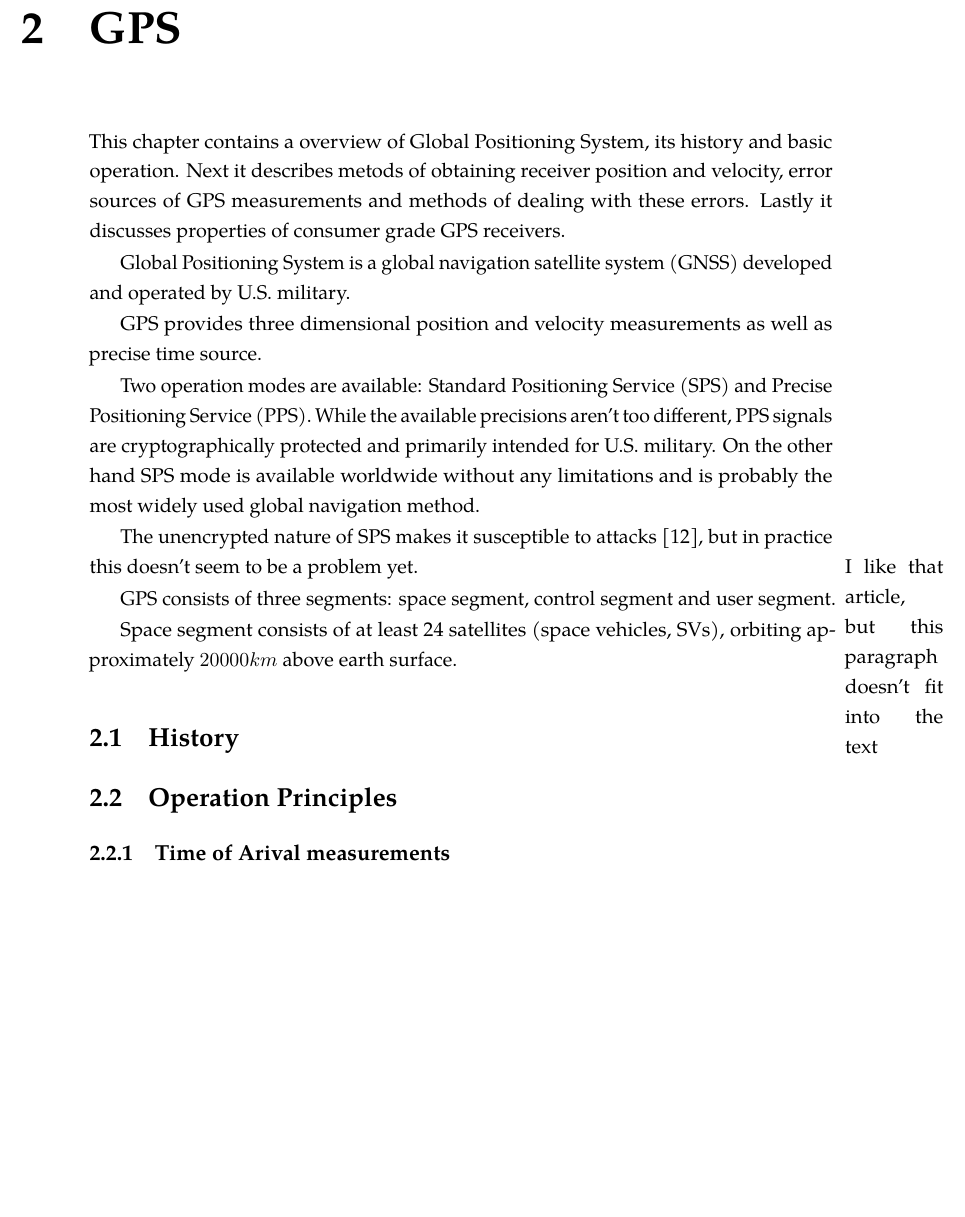
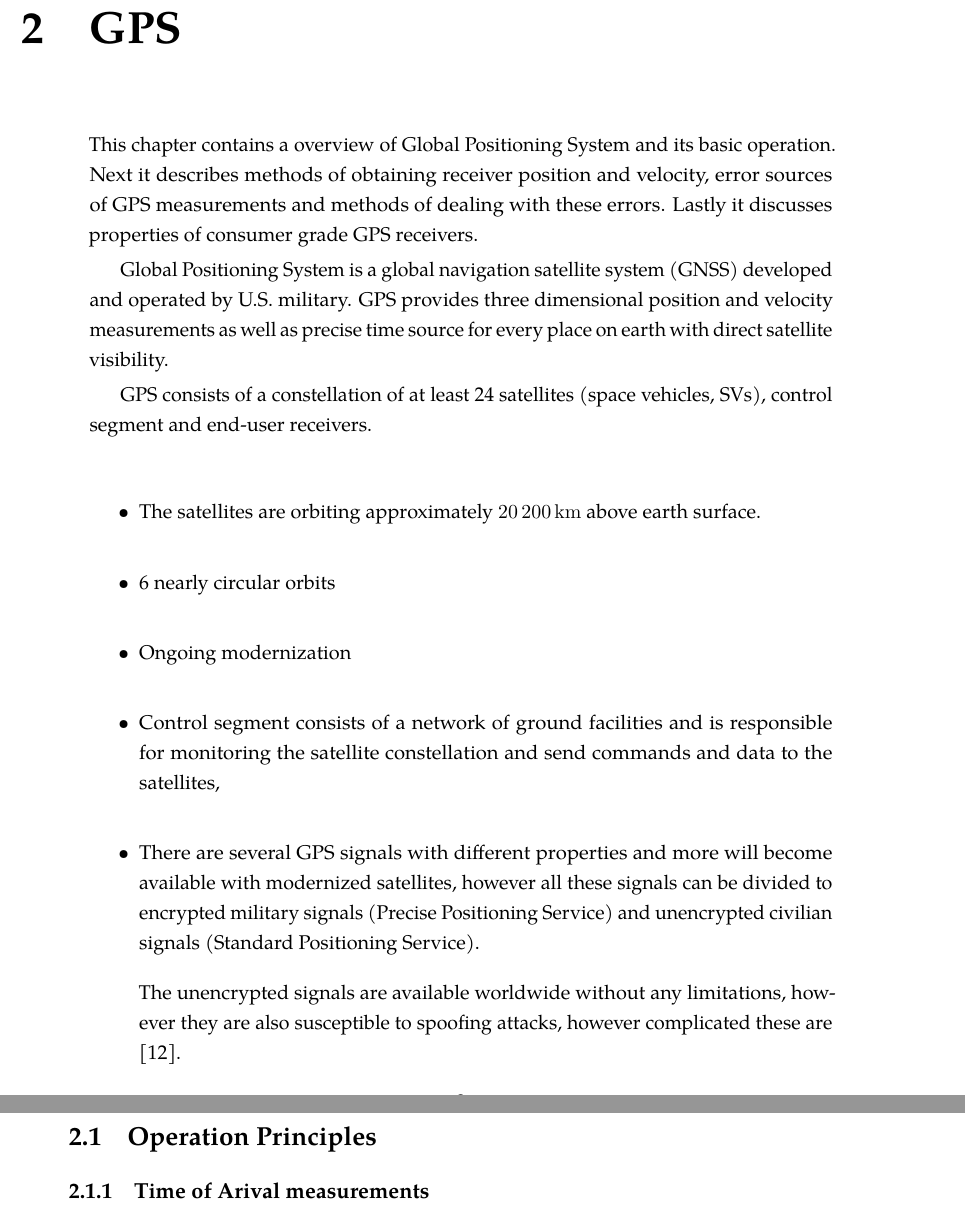
Before and after one commit to bluecube/thesis, a LaTeX thesis (text/thesis.tex, which reads text/tex/gps.tex, text/thesis_style.sty): part of page 11 of 30 before the commit and two parts of pages 11 and 12 of 30 after it, the two joined at a grey line, cut so that both start at the same text, the shorter picture padded with empty space. Compiled offline with pdfLaTeX.

Commit message:
Bullets for GPS intro.

```diff
--- a/text/tex/gps.tex
+++ b/text/tex/gps.tex
@@ -1,38 +1,47 @@
 \chapter{GPS}
 \label{chap:gps}
 
-This chapter contains a overview of Global Positioning System,
-its history and basic operation.
-Next it describes metods of obtaining receiver position and velocity,
+This chapter contains a overview of Global Positioning System and
+its basic operation.
+Next it describes methods of obtaining receiver position and velocity,
 error sources of GPS measurements and methods of dealing with these errors.
 Lastly it discusses properties of consumer grade GPS receivers.
 
 Global Positioning System is a global navigation satellite system (GNSS)
 developed and operated by U.S. military.
+GPS provides three dimensional position and velocity measurements as well as
+precise time source for every place on earth with direct satellite visibility.
+
+GPS consists of a constellation of at least 24 satellites (space vehicles, SVs),
+control segment and end-user receivers.
+
+\begin{itemize}
+\item The satellites are orbiting approximately \SI{20200}{km} above earth surface.
+\item 6 nearly circular orbits
+\item Ongoing modernization
+
+\item Control segment consists of a network of ground facilities and is responsible for
+monitoring the satellite constellation and send commands and data to the satellites,
+
+\item There are several GPS signals with different properties
+and more will become available with modernized satellites,
+however all these signals can be divided to encrypted military signals
+(Precise Positioning Service) and unencrypted
+civilian signals (Standard Positioning Service).
+
+The unencrypted signals are available worldwide without any limitations,
+however they are also susceptible to spoofing attacks, however complicated these are
+\cite{tippenhauer11}.
+
+\end{itemize}
+
+%\section{History}
+%Prior to development of GPS, a satellite navigation system called Transit was operational
+%since 1964.
+%Transit measured 2D positions of stationary or slow moving receivers based on
+%Doppler shifts of the satellite signal \cite{transit-www}.
 
 
-
-GPS provides three dimensional position and velocity measurements as well as
-precise time source.
-
-Two operation modes are available: Standard Positioning Service (SPS) and
-Precise Positioning Service (PPS).
-While the available precisions aren't too different, PPS signals are
-cryptographically protected and primarily intended for U.S. military.
-On the other hand SPS mode is available worldwide without any limitations
-and is probably the most widely used global navigation method.
-
-The unencrypted nature of SPS makes it susceptible to attacks
-\cite{tippenhauer11}, but in practice this doesn't seem to be a problem yet.
-\marginpar{I like that article, but this paragraph doesn't fit into the text}
-
-
-GPS consists of three segments: space segment, control segment and user segment.
-
-Space segment consists of at least 24 satellites (space vehicles, SVs), orbiting
-approximately \(20000 km\) above earth surface.
-%
-\section{History}
 %
 \section{Operation Principles}
 %
--- a/text/thesis_style.sty
+++ b/text/thesis_style.sty
@@ -16,6 +16,7 @@
 \usepackage{microtype}
 \usepackage{paralist}
 \usepackage{amsmath}
+\usepackage{siunitx}
 \usepackage[
 	inner=25mm,
 	outer=31mm,
```
Also changed, not shown: text/thesis.bib (+21 -0 lines).
